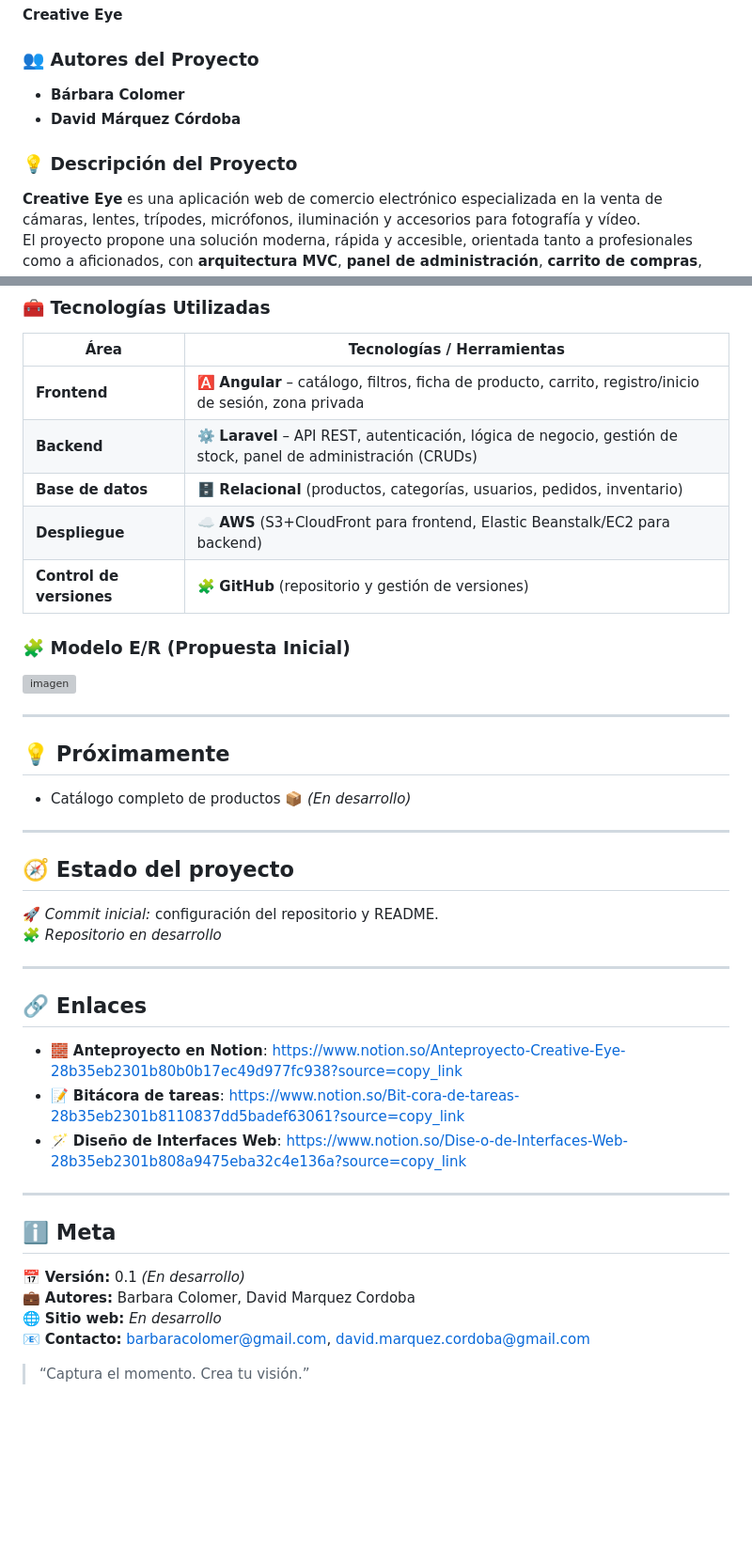
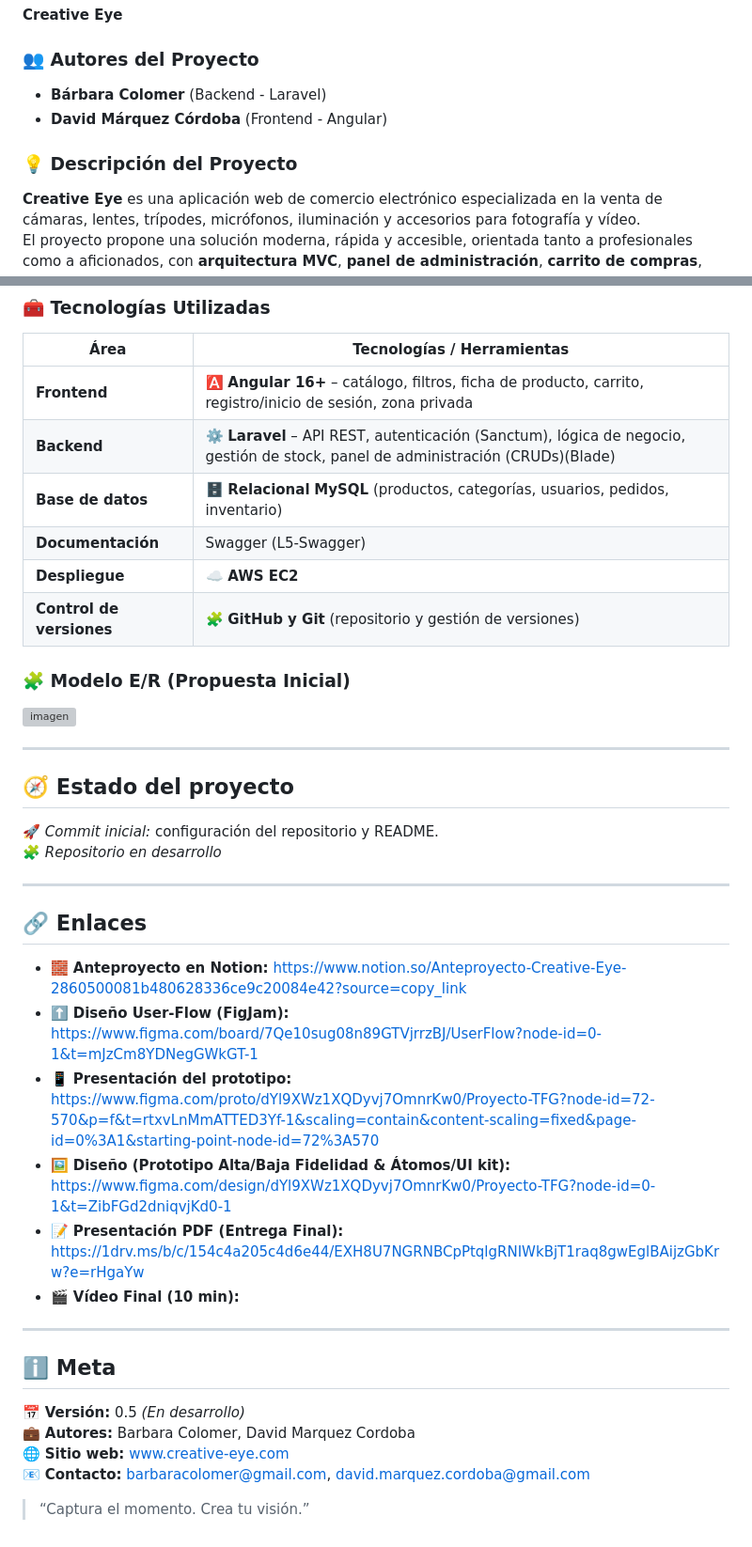
Before and after one commit to bcolomer/creative_eye, a Markdown page: README.md, 2 parts joined by grey strips. Shown: that part at 94% size. GitHub-like rendering; blank space fills up the shorter version; grey boxes are pictures that could not be loaded.

Commit message:
Revise README for project overview and updates
Updated README with project details, objectives, and links.

```diff
--- a/README.md
+++ b/README.md
@@ -48,10 +58,11 @@ Nuestro objetivo es ayudarte a capturar tu visión con el mejor equipo y las úl
 **Creative Eye**
 
 ### 👥 Autores del Proyecto
-- **Bárbara Colomer**
-- **David Márquez Córdoba**
+- **Bárbara Colomer**  (Backend - Laravel)
+- **David Márquez Córdoba** (Frontend - Angular)
 
 ### 💡 Descripción del Proyecto
+
 **Creative Eye** es una aplicación web de comercio electrónico especializada en la venta de cámaras, lentes, trípodes, micrófonos, iluminación y accesorios para fotografía y vídeo.
 El proyecto propone una solución moderna, rápida y accesible, orientada tanto a profesionales como a aficionados, con **arquitectura MVC**, **panel de administración**, **carrito de compras**, **registro de usuarios** y **gestión de pedidos**.
 El diseño será **responsive (mobile first)** y contemplará **buenas prácticas de seguridad, rendimiento y SEO**.
@@ -73,20 +84,15 @@ Desarrollar una tienda online especializada con foco en **experiencia de usuario
 
 | Área | Tecnologías / Herramientas |
 |---|---|
-| **Frontend** | 🅰️ **Angular** – catálogo, filtros, ficha de producto, carrito, registro/inicio de sesión, zona privada |
-| **Backend** | ⚙️ **Laravel** – API REST, autenticación, lógica de negocio, gestión de stock, panel de administración (CRUDs) |
-| **Base de datos** | 🗄️ **Relacional** (productos, categorías, usuarios, pedidos, inventario) |
-| **Despliegue** | ☁️ **AWS** (S3+CloudFront para frontend, Elastic Beanstalk/EC2 para backend) |
-| **Control de versiones** | 🧩 **GitHub** (repositorio y gestión de versiones) |
+| **Frontend** | 🅰️ **Angular 16+** – catálogo, filtros, ficha de producto, carrito, registro/inicio de sesión, zona privada |
+| **Backend** | ⚙️ **Laravel** – API REST, autenticación (Sanctum), lógica de negocio, gestión de stock, panel de administración (CRUDs)(Blade)  |
+| **Base de datos** | 🗄️ **Relacional** **MySQL**  (productos, categorías, usuarios, pedidos, inventario) |
+| **Documentación** | Swagger (L5-Swagger) |
+| **Despliegue** | ☁️ **AWS EC2** |
+| **Control de versiones** | 🧩 **GitHub y Git** (repositorio y gestión de versiones) |
 
 ### 🧩 Modelo E/R (Propuesta Inicial)
 <img width="886" height="491" alt="imagen" src="https://github.com/user-attachments/assets/5b6972ee-93c7-4cea-88fe-c039ec0c8418" />
-
-
----
-
-## 💡 Próximamente
-- Catálogo completo de productos 📦 *(En desarrollo)*
 
 ---
 
@@ -97,15 +103,19 @@ Desarrollar una tienda online especializada con foco en **experiencia de usuario
 ---
 
 ## 🔗 Enlaces
-- 🧱 **Anteproyecto en Notion**: https://www.notion.so/Anteproyecto-Creative-Eye-28b35eb2301b80b0b17ec49d977fc938?source=copy_link
-- 📝 **Bitácora de tareas**: https://www.notion.so/Bit-cora-de-tareas-28b35eb2301b8110837dd5badef63061?source=copy_link
-- 🪄 **Diseño de Interfaces Web**: https://www.notion.so/Dise-o-de-Interfaces-Web-28b35eb2301b808a9475eba32c4e136a?source=copy_link
+- 🧱 **Anteproyecto en Notion:** https://www.notion.so/Anteproyecto-Creative-Eye-2860500081b480628336ce9c20084e42?source=copy_link
+- ⬆️ **Diseño User-Flow (FigJam):** https://www.figma.com/board/7Qe10sug08n89GTVjrrzBJ/UserFlow?node-id=0-1&t=mJzCm8YDNegGWkGT-1
+- 📱 **Presentación del prototipo:** https://www.figma.com/proto/dYl9XWz1XQDyvj7OmnrKw0/Proyecto-TFG?node-id=72-570&p=f&t=rtxvLnMmATTED3Yf-1&scaling=contain&content-scaling=fixed&page-id=0%3A1&starting-point-node-id=72%3A570
+- 🖼️ **Diseño (Prototipo Alta/Baja Fidelidad & Átomos/UI kit):** https://www.figma.com/design/dYl9XWz1XQDyvj7OmnrKw0/Proyecto-TFG?node-id=0-1&t=ZibFGd2dniqvjKd0-1
+- 📝 **Presentación PDF (Entrega Final):** https://1drv.ms/b/c/154c4a205c4d6e44/EXH8U7NGRNBCpPtqlgRNIWkBjT1raq8gwEglBAijzGbKrw?e=rHgaYw
+- 🎬 **Vídeo Final (10 min):**
+
 ---
 
 ## ℹ️ Meta
-📅 **Versión:** 0.1 *(En desarrollo)*
+📅 **Versión:** 0.5 *(En desarrollo)*
 💼 **Autores:** Barbara Colomer, David Marquez Cordoba
-🌐 **Sitio web:** _En desarrollo_
+🌐 **Sitio web:** www.creative-eye.com
 📧 **Contacto:** barbaracolomer@gmail.com, david.marquez.cordoba@gmail.com
 
 > “Captura el momento. Crea tu visión.”
```
Also changed, not shown: other parts of README.md (+11 -1 lines).
